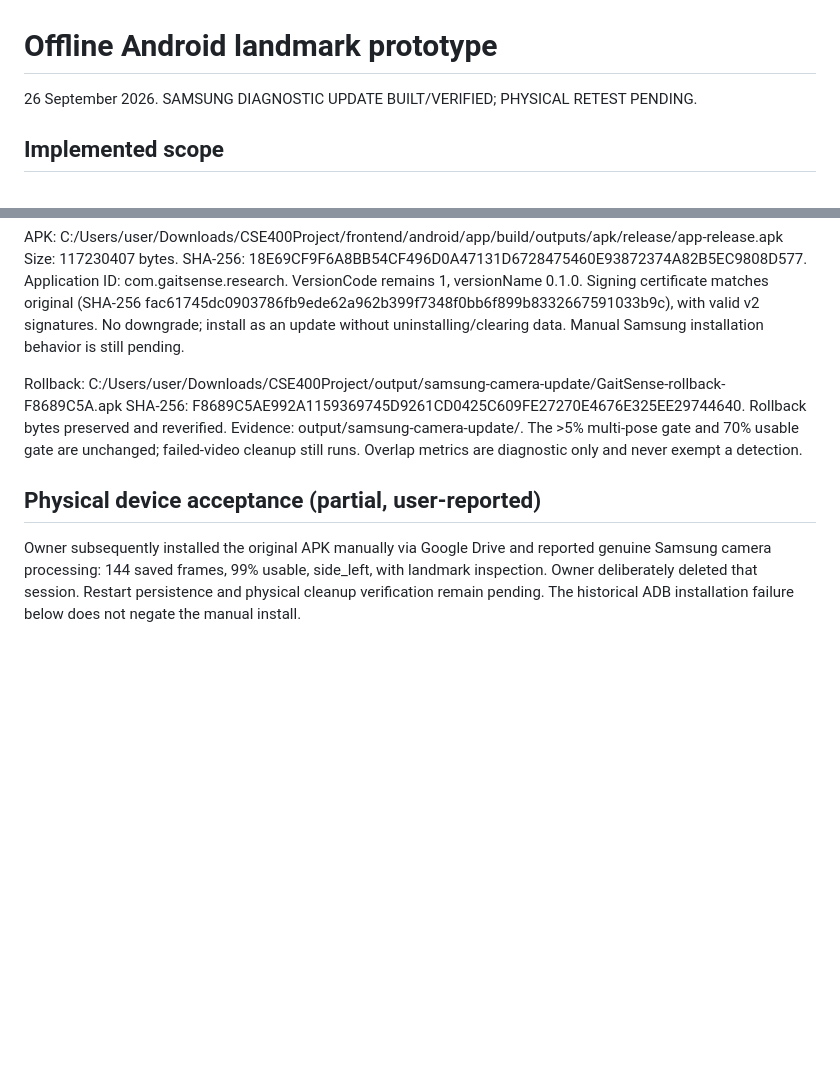
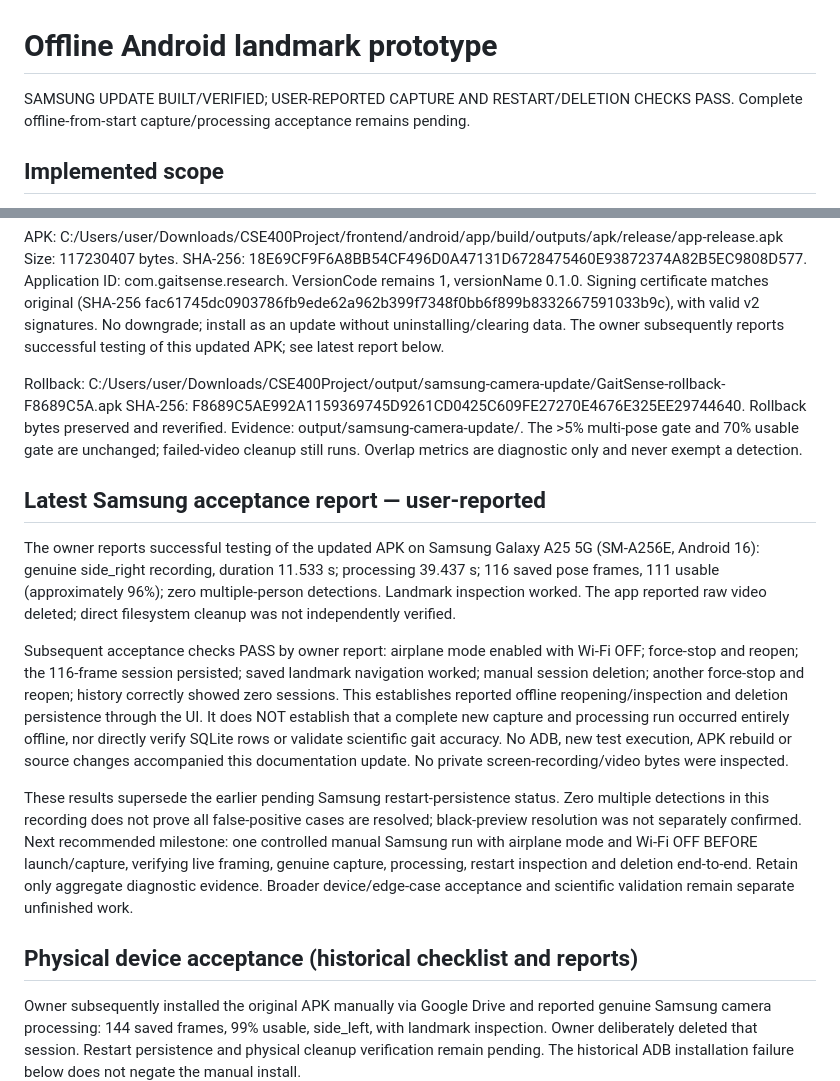
Before and after one commit to RafsanzzZ69/GaitSense, a Markdown page: docs/OFFLINE_ANDROID.md, 2 parts joined by grey strips. Drawn GitHub-style; blank space fills up the shorter version.

Commit message:
Document user-reported Samsung capture and persistence acceptance

```diff
--- a/docs/OFFLINE_ANDROID.md
+++ b/docs/OFFLINE_ANDROID.md
@@ -1,6 +1,7 @@
 # Offline Android landmark prototype
 
-26 September 2026. SAMSUNG DIAGNOSTIC UPDATE BUILT/VERIFIED; PHYSICAL RETEST PENDING.
+SAMSUNG UPDATE BUILT/VERIFIED; USER-REPORTED CAPTURE AND RESTART/DELETION CHECKS PASS.
+Complete offline-from-start capture/processing acceptance remains pending.
 
 ## Implemented scope
 
@@ -103,7 +104,7 @@ Application ID: com.gaitsense.research. VersionCode remains 1, versionName 0.1.0
 Signing certificate matches original (SHA-256
 fac61745dc0903786fb9ede62a962b399f7348f0bb6f899b8332667591033b9c), with valid v2
 signatures. No downgrade; install as an update without uninstalling/clearing data.
-Manual Samsung installation behavior is still pending.
+The owner subsequently reports successful testing of this updated APK; see latest report below.
 
 Rollback: C:/Users/user/Downloads/CSE400Project/output/samsung-camera-update/GaitSense-rollback-F8689C5A.apk
 SHA-256: F8689C5AE992A1159369745D9261CD0425C609FE27270E4676E325EE29744640.
@@ -111,7 +112,34 @@ Rollback bytes preserved and reverified. Evidence: output/samsung-camera-update/
 The >5% multi-pose gate and 70% usable gate are unchanged; failed-video cleanup
 still runs. Overlap metrics are diagnostic only and never exempt a detection.
 
-## Physical device acceptance (partial, user-reported)
+## Latest Samsung acceptance report — user-reported
+
+The owner reports successful testing of the updated APK on Samsung Galaxy A25
+5G (SM-A256E, Android 16): genuine side_right recording, duration 11.533 s;
+processing 39.437 s; 116 saved pose frames, 111 usable (approximately 96%);
+zero multiple-person detections. Landmark inspection worked. The app reported
+raw video deleted; direct filesystem cleanup was not independently verified.
+
+Subsequent acceptance checks PASS by owner report: airplane mode enabled with
+Wi-Fi OFF; force-stop and reopen; the 116-frame session persisted; saved landmark
+navigation worked; manual session deletion; another force-stop and reopen;
+history correctly showed zero sessions. This establishes reported offline
+reopening/inspection and deletion persistence through the UI. It does NOT
+establish that a complete new capture and processing run occurred entirely
+offline, nor directly verify SQLite rows or validate scientific gait accuracy.
+No ADB, new test execution, APK rebuild or source changes accompanied this
+documentation update. No private screen-recording/video bytes were inspected.
+
+These results supersede the earlier pending Samsung restart-persistence status.
+Zero multiple detections in this recording does not prove all false-positive
+cases are resolved; black-preview resolution was not separately confirmed.
+Next recommended milestone: one controlled manual Samsung run with airplane
+mode and Wi-Fi OFF BEFORE launch/capture, verifying live framing, genuine
+capture, processing, restart inspection and deletion end-to-end. Retain only
+aggregate diagnostic evidence. Broader device/edge-case acceptance and scientific
+validation remain separate unfinished work.
+
+## Physical device acceptance (historical checklist and reports)
 
 Owner subsequently installed the original APK manually via Google Drive and
 reported genuine Samsung camera processing: 144 saved frames, 99% usable,
```
Also changed, not shown: docs/CURRENT_STATE.md (+37 -1 lines).
